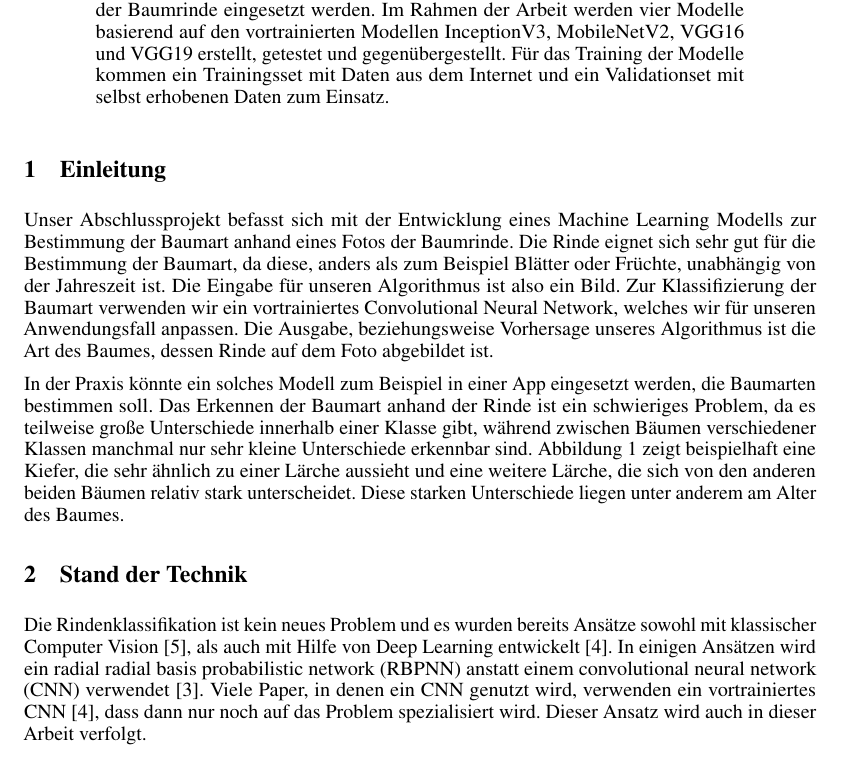
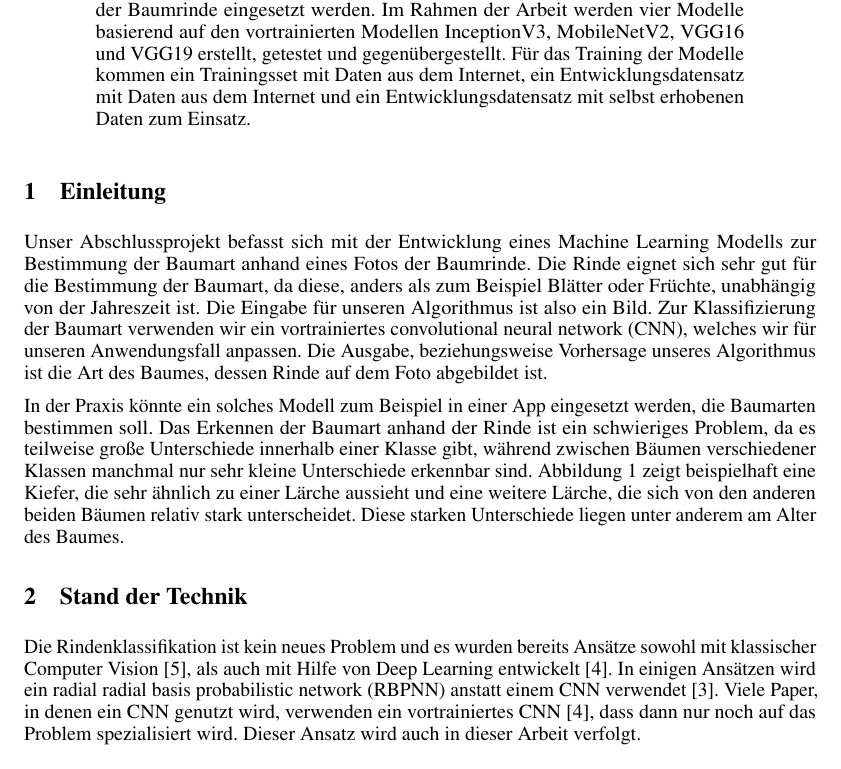
Before and after one commit to paul-pw/tree_bark_classification, a LaTeX paper (latex/main.tex): part of page 1 of 7, cut so that both start at the same text. Compiled offline with pdfLaTeX.

Commit message:
small stuff

```diff
--- a/latex/main.tex
+++ b/latex/main.tex
@@ -49,7 +49,12 @@
 
 \begin{abstract}
   % The abstract should consist of 1 paragraph describing the motivation for your paper and a high-level explanation of the methodology you used/results obtained.
-  Diese Arbeit befasst sich mit der Entwicklung eines Machine Learning Modells zur Klassifikation von Rinde zu bestimmten Baumarten. Das Modell könnte in der Praxis beispielsweise in einer App zur Bestimmung der Baumart anhand eines Fotos der Baumrinde eingesetzt werden. Im Rahmen der Arbeit werden vier Modelle basierend auf den vortrainierten Modellen InceptionV3, MobileNetV2, VGG16 und VGG19 erstellt, getestet und gegenübergestellt. Für das Training der Modelle kommen ein Trainingsset mit Daten aus dem Internet und ein Validationset mit selbst erhobenen Daten zum Einsatz.
+  Diese Arbeit befasst sich mit der Entwicklung eines Machine Learning Modells zur Klassifikation von Rinde zu bestimmten Baumarten.
+  Das Modell könnte in der Praxis beispielsweise in einer App zur Bestimmung der Baumart anhand eines Fotos der Baumrinde eingesetzt werden.
+  Im Rahmen der Arbeit werden vier Modelle basierend auf den vortrainierten Modellen
+  InceptionV3, MobileNetV2, VGG16 und VGG19 erstellt, getestet und gegenübergestellt.
+  Für das Training der Modelle kommen ein Trainingsset mit Daten aus dem Internet, ein Entwicklungsdatensatz mit Daten aus dem Internet
+  und ein Entwicklungsdatensatz mit selbst erhobenen Daten zum Einsatz.
 \end{abstract}
 
 \section{Einleitung}
@@ -62,7 +67,7 @@
 %application domains. Being explicit about this makes it easier for readers. If you are using
 %your project for multiple classes, add a paragraph explaining which components of the
 %project were used for each class.
-Unser Abschlussprojekt befasst sich mit der Entwicklung eines Machine Learning Modells zur Bestimmung der Baumart anhand eines Fotos der Baumrinde. Die Rinde eignet sich sehr gut für die Bestimmung der Baumart, da diese, anders als zum Beispiel Blätter oder Früchte, unabhängig von der Jahreszeit ist. Die Eingabe für unseren Algorithmus ist also ein Bild. Zur Klassifizierung der Baumart verwenden wir ein vortrainiertes Convolutional Neural Network, welches wir für unseren Anwendungsfall anpassen. Die Ausgabe, beziehungsweise Vorhersage unseres Algorithmus ist die Art des Baumes, dessen Rinde auf dem Foto abgebildet ist.
+Unser Abschlussprojekt befasst sich mit der Entwicklung eines Machine Learning Modells zur Bestimmung der Baumart anhand eines Fotos der Baumrinde. Die Rinde eignet sich sehr gut für die Bestimmung der Baumart, da diese, anders als zum Beispiel Blätter oder Früchte, unabhängig von der Jahreszeit ist. Die Eingabe für unseren Algorithmus ist also ein Bild. Zur Klassifizierung der Baumart verwenden wir ein vortrainiertes \ac{cnn}, welches wir für unseren Anwendungsfall anpassen. Die Ausgabe, beziehungsweise Vorhersage unseres Algorithmus ist die Art des Baumes, dessen Rinde auf dem Foto abgebildet ist.
 
 In der Praxis könnte ein solches Modell zum Beispiel in einer App eingesetzt werden,
 die Baumarten bestimmen soll.
```
Also changed, not shown: documentation.pdf, latex/main.pdf.
